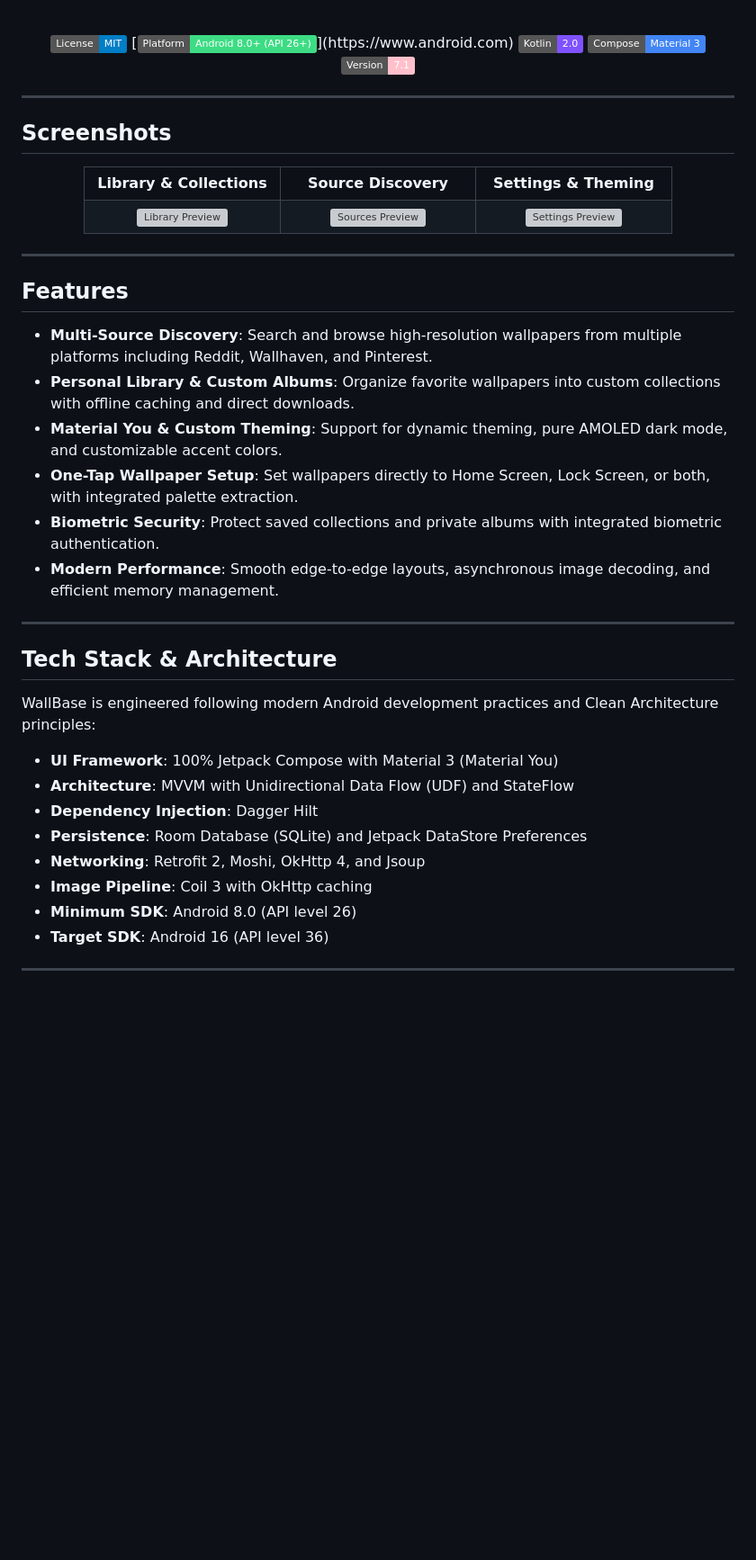
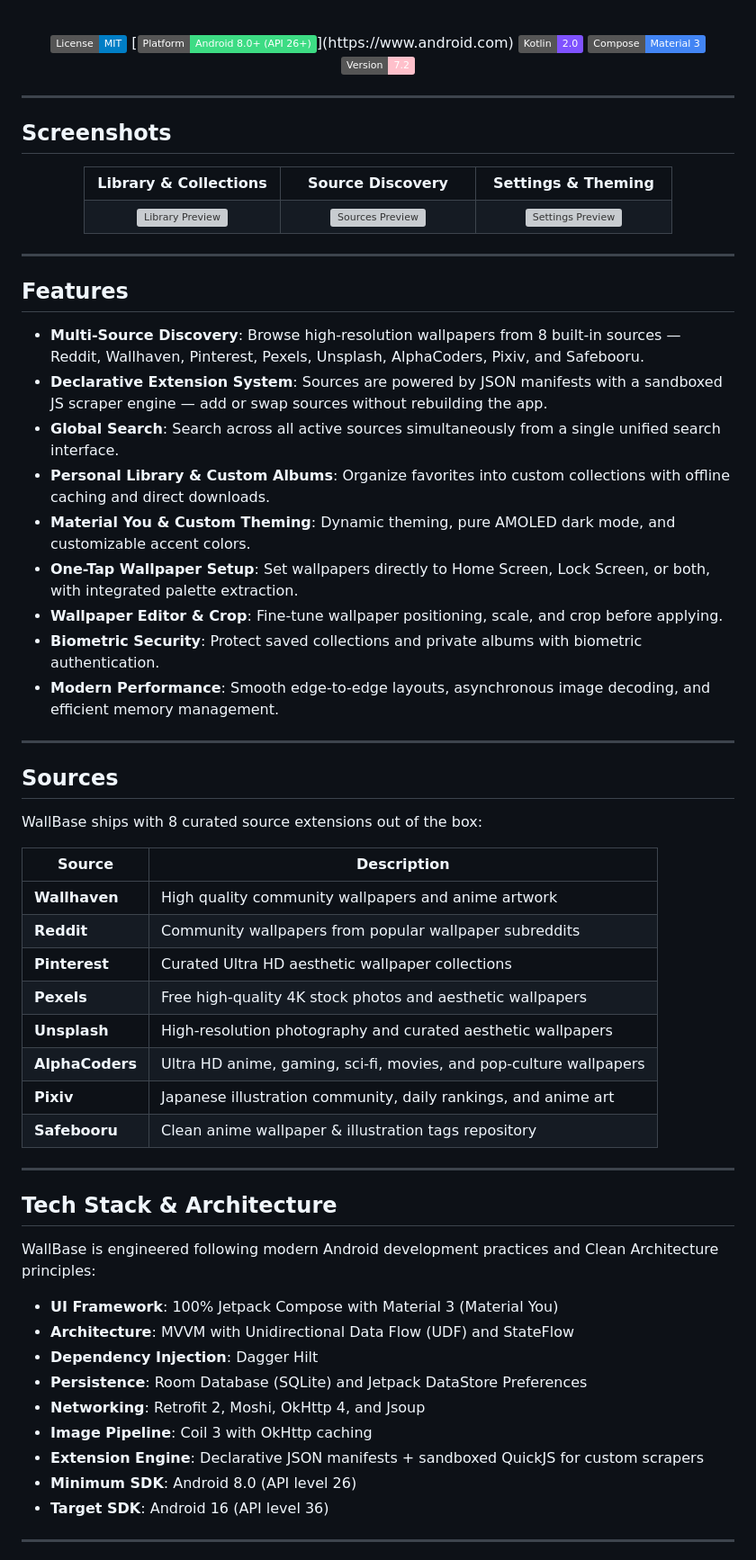
Before and after one commit to JoshiMinh/WallBase, a Markdown page: README.md, the part around the change. Shown at 90% size. GitHub-like rendering; badges without logos; blank space fills up the shorter version; grey boxes are pictures that could not be loaded.

Commit message:
Update README for v7.2 with sources table and extension system

```diff
--- a/README.md
+++ b/README.md
@@ -14,7 +14,7 @@
   [![Platform](https://img.shields.io/badge/Platform-Android_8.0+_(API_26+)-3DDC84.svg?logo=android)](https://www.android.com)
   [![Kotlin](https://img.shields.io/badge/Kotlin-2.0-7F52FF.svg?logo=kotlin)](https://kotlinlang.org)
   [![Jetpack Compose](https://img.shields.io/badge/Compose-Material_3-4285F4.svg?logo=jetpackcompose)](https://developer.android.com/jetpack/compose)
-  [![Version](https://img.shields.io/badge/Version-7.1-pink.svg)](https://github.com/joshiminh/WallBase/releases)
+  [![Version](https://img.shields.io/badge/Version-7.2-pink.svg)](https://github.com/joshiminh/WallBase/releases)
 </div>
 
 ---
@@ -24,9 +24,9 @@
 <div align="center">
   <table>
     <tr>
-      <td align="center" width="33%"><b>Library & Collections</b></td>
+      <td align="center" width="33%"><b>Library &amp; Collections</b></td>
       <td align="center" width="33%"><b>Source Discovery</b></td>
-      <td align="center" width="33%"><b>Settings & Theming</b></td>
+      <td align="center" width="33%"><b>Settings &amp; Theming</b></td>
     </tr>
     <tr>
       <td align="center">
@@ -46,16 +46,36 @@
 
 ## Features
 
-- **Multi-Source Discovery**: Search and browse high-resolution wallpapers from multiple platforms including Reddit, Wallhaven, and Pinterest.
-- **Personal Library & Custom Albums**: Organize favorite wallpapers into custom collections with offline caching and direct downloads.
-- **Material You & Custom Theming**: Support for dynamic theming, pure AMOLED dark mode, and customizable accent colors.
+- **Multi-Source Discovery**: Browse high-resolution wallpapers from 8 built-in sources — Reddit, Wallhaven, Pinterest, Pexels, Unsplash, AlphaCoders, Pixiv, and Safebooru.
+- **Declarative Extension System**: Sources are powered by JSON manifests with a sandboxed JS scraper engine — add or swap sources without rebuilding the app.
+- **Global Search**: Search across all active sources simultaneously from a single unified search interface.
+- **Personal Library &amp; Custom Albums**: Organize favorites into custom collections with offline caching and direct downloads.
+- **Material You &amp; Custom Theming**: Dynamic theming, pure AMOLED dark mode, and customizable accent colors.
 - **One-Tap Wallpaper Setup**: Set wallpapers directly to Home Screen, Lock Screen, or both, with integrated palette extraction.
-- **Biometric Security**: Protect saved collections and private albums with integrated biometric authentication.
+- **Wallpaper Editor &amp; Crop**: Fine-tune wallpaper positioning, scale, and crop before applying.
+- **Biometric Security**: Protect saved collections and private albums with biometric authentication.
 - **Modern Performance**: Smooth edge-to-edge layouts, asynchronous image decoding, and efficient memory management.
 
 ---
 
-## Tech Stack & Architecture
+## Sources
+
+WallBase ships with 8 curated source extensions out of the box:
+
+| Source | Description |
+|---|---|
+| **Wallhaven** | High quality community wallpapers and anime artwork |
+| **Reddit** | Community wallpapers from popular wallpaper subreddits |
+| **Pinterest** | Curated Ultra HD aesthetic wallpaper collections |
+| **Pexels** | Free high-quality 4K stock photos and aesthetic wallpapers |
+| **Unsplash** | High-resolution photography and curated aesthetic wallpapers |
+| **AlphaCoders** | Ultra HD anime, gaming, sci-fi, movies, and pop-culture wallpapers |
+| **Pixiv** | Japanese illustration community, daily rankings, and anime art |
+| **Safebooru** | Clean anime wallpaper &amp; illustration tags repository |
+
+---
+
+## Tech Stack &amp; Architecture
 
 WallBase is engineered following modern Android development practices and Clean Architecture principles:
 
@@ -65,6 +85,7 @@ WallBase is engineered following modern Android development practices and Clean
 - **Persistence**: Room Database (SQLite) and Jetpack DataStore Preferences
 - **Networking**: Retrofit 2, Moshi, OkHttp 4, and Jsoup
 - **Image Pipeline**: Coil 3 with OkHttp caching
+- **Extension Engine**: Declarative JSON manifests + sandboxed QuickJS for custom scrapers
 - **Minimum SDK**: Android 8.0 (API level 26)
 - **Target SDK**: Android 16 (API level 36)
 
```
